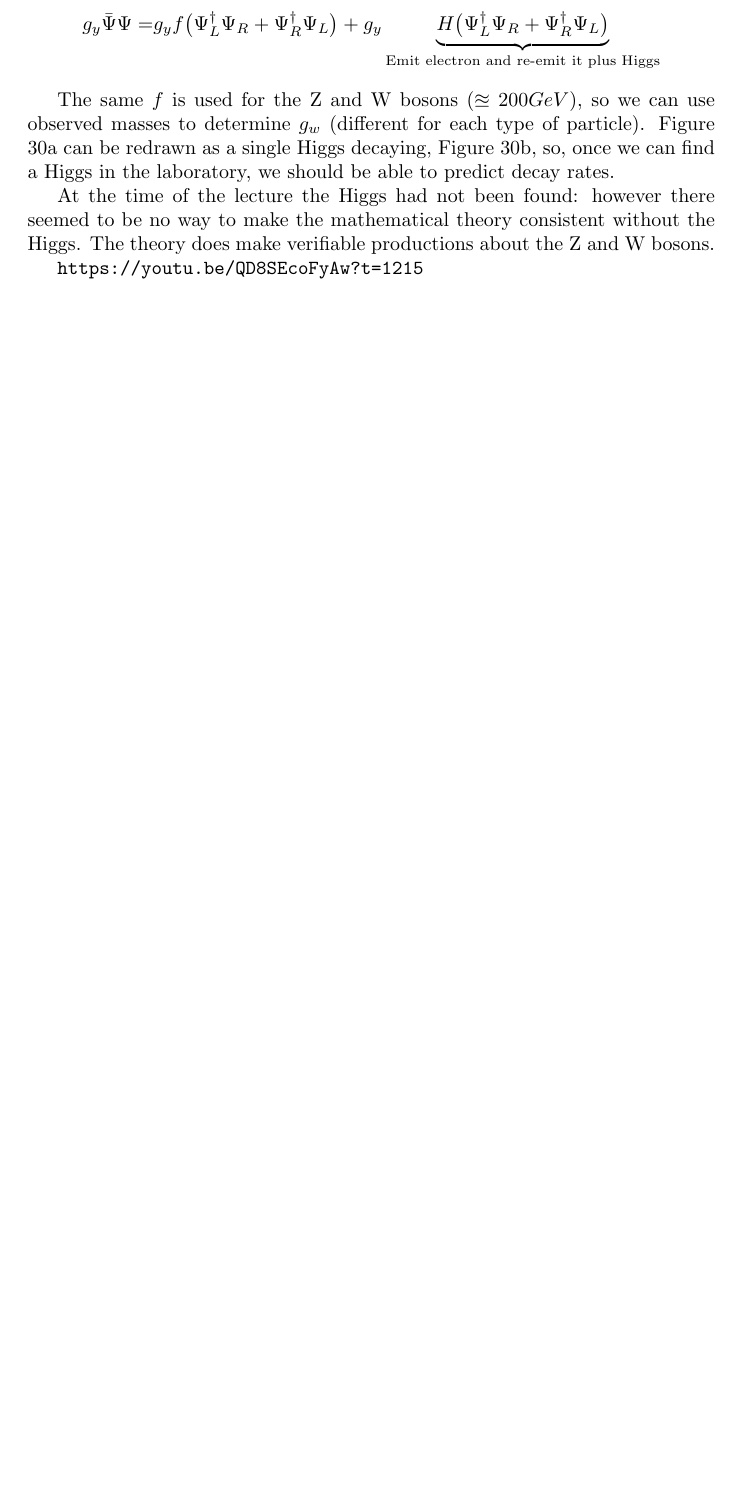
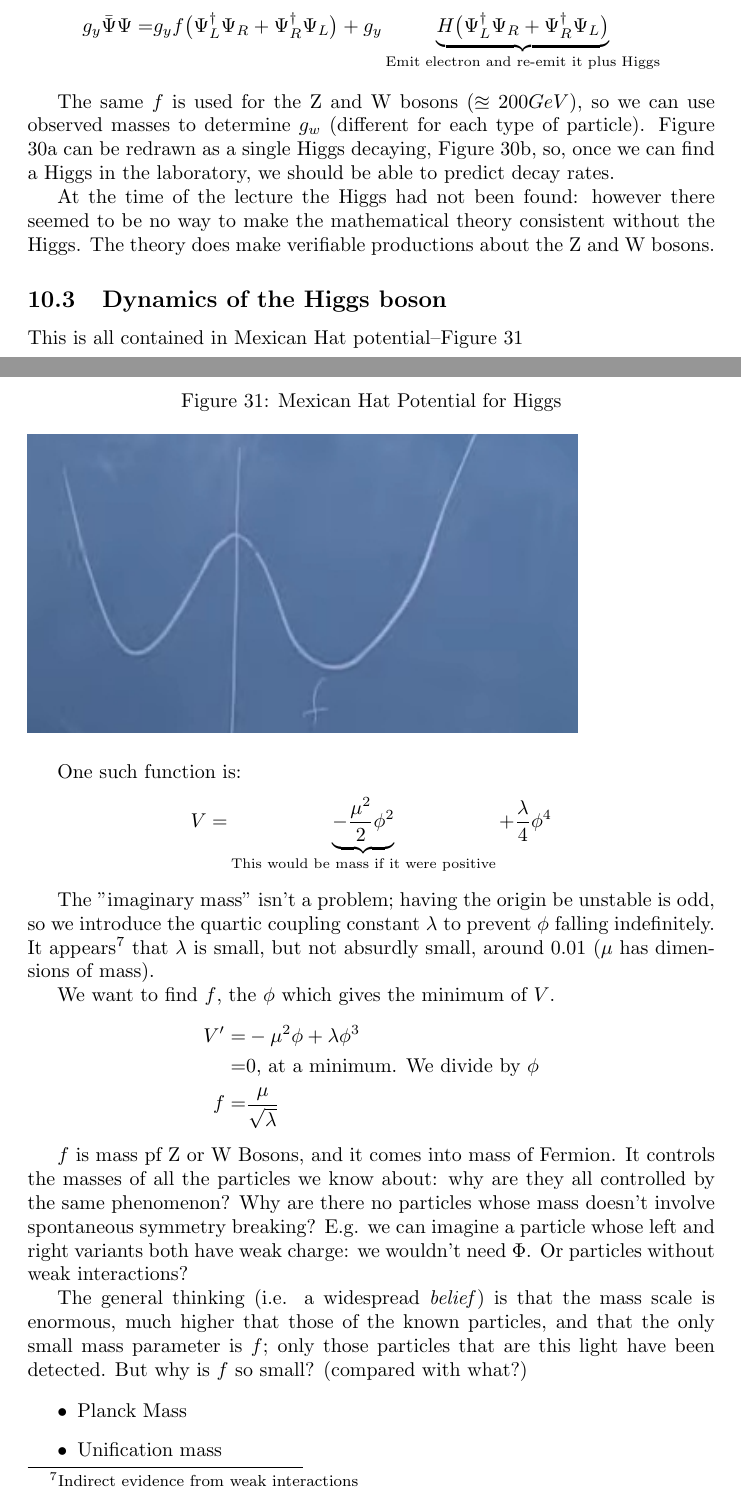
Before and after one commit to weka511/complexity, a LaTeX paper (tm/particles2.tex): part of page 50 of 58 before the commit and two parts of pages 50 and 51 of 59 after it, the two joined at a grey line, cut so that both start at the same text, the shorter picture padded with empty space. Compiled offline with pdfLaTeX.

Commit message:
About to start on mass scale

```diff
--- a/tm/particles2.tex
+++ b/tm/particles2.tex
@@ -1533,11 +1533,32 @@ The same $f$ is used for the Z and W bosons ($\approxeq200GeV$), so we can use o
 At the time of the lecture the Higgs had not been found: however there seemed to be no way to make the mathematical theory consistent without the Higgs. The theory does make verifiable productions about the Z and W bosons.
 
 
-
-
-
-
-
-
-
-\url{https://youtu.be/QD8SEcoFyAw?t=1215}
+\subsection{Dynamics of the Higgs boson}
+
+This is all contained in Mexican Hat potential--Figure \ref{fig:2-10-MexicanHat}
+\begin{figure}[H]
+	\caption{Mexican Hat Potential for Higgs}\label{fig:2-10-MexicanHat}
+	\includegraphics[width=0.8\textwidth]{2-10-MexicanHat}
+\end{figure}
+One such function is:
+\begin{align*}
+	V =& \underbrace{-\frac{\mu^2}{2} \phi^2}_\text{This would be mass if it were positive} + \frac{\lambda}{4} \phi^4
+\end{align*}
+
+The "imaginary mass" isn't a problem; having the origin be unstable is odd, so we introduce the quartic coupling constant $\lambda$ to prevent $\phi$ falling indefinitely. It appears\footnote{Indirect evidence from weak interactions} that $\lambda$ is small, but not absurdly small, around 0.01 ($\mu$ has dimensions of mass).
+
+We want to find $f$, the $\phi$ which gives the minimum of $V$.
+\begin{align*}
+	V^\prime =& -\mu^2 \phi + \lambda \phi^3\\
+	=& 0 \text{, at a minimum. We divide by $\phi$}\\
+	f =& \frac{\mu}{\sqrt{\lambda}}
+\end{align*}
+
+$f$ is mass pf Z or W Bosons, and it comes into mass of Fermion. It controls the masses of all the particles we know about: why are they all controlled by the same phenomenon? Why are there no particles whose mass doesn't involve spontaneous symmetry breaking? E.g. we can imagine a particle whose left and right variants both have weak charge: we wouldn't need $\Phi$. Or particles without weak interactions?
+
+The general thinking (i.e. a widespread \emph{belief}) is that the mass scale is enormous, much higher that those of the known particles, and that the only small mass parameter is $f$; only those particles that are this light have been detected. But why is $f$ so small? (compared with what?)
+
+\begin{itemize}
+	\item Planck Mass
+	\item Unification mass
+\end{itemize}
```
Also changed, not shown: tm/figs/2-10-MexicanHat.jpg (added), tm/particles2.tex (17 more changed lines).
